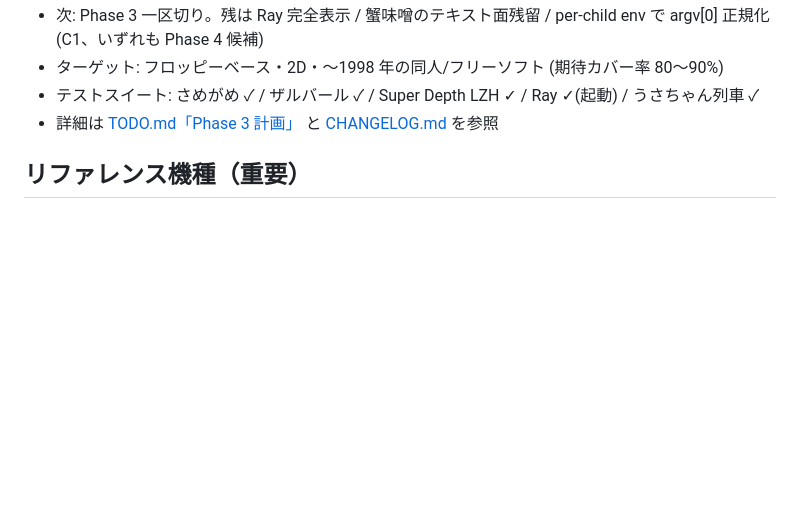
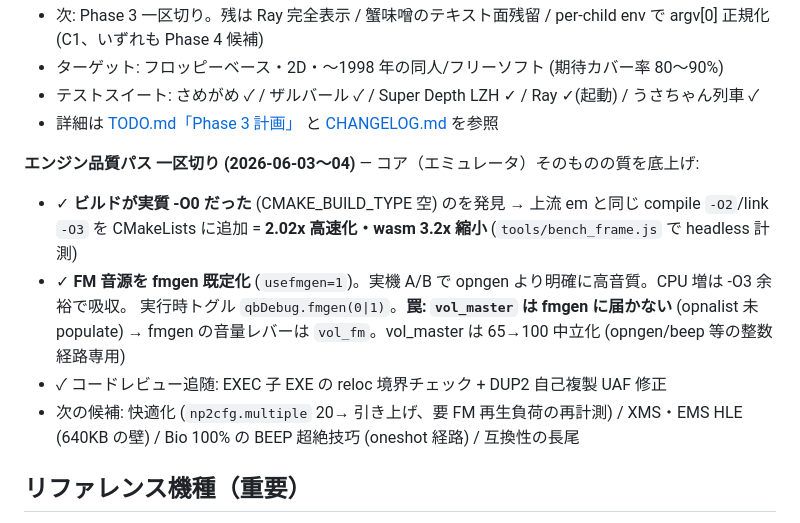
Before and after one commit to msonrm/quubee, a Markdown page: CLAUDE.md, the part around the change. GitHub-like rendering; blank space fills up the shorter version.

```diff
--- a/CLAUDE.md
+++ b/CLAUDE.md
@@ -58,6 +58,16 @@ MS-DOS も使わず（HLE-DOS + 合成 BIOS + MIT の NP2kai）、書庫ドロ
 - ターゲット: フロッピーベース・2D・〜1998 年の同人/フリーソフト (期待カバー率 80〜90%)
 - テストスイート: さめがめ ✓ / ザルバール ✓ / Super Depth LZH ✓ / Ray ✓(起動) / うさちゃん列車 ✓
 - 詳細は [TODO.md「Phase 3 計画」](TODO.md) と [CHANGELOG.md](CHANGELOG.md) を参照
+
+**エンジン品質パス 一区切り (2026-06-03〜04)** — コア（エミュレータ）そのものの質を底上げ:
+- ✓ **ビルドが実質 -O0 だった** (CMAKE_BUILD_TYPE 空) のを発見 → 上流 em と同じ compile `-O2`/link `-O3`
+  を CMakeLists に追加 = **2.02x 高速化・wasm 3.2x 縮小** (`tools/bench_frame.js` で headless 計測)
+- ✓ **FM 音源を fmgen 既定化** (`usefmgen=1`)。実機 A/B で opngen より明確に高音質。CPU 増は -O3 余裕で吸収。
+  実行時トグル `qbDebug.fmgen(0|1)`。**罠: `vol_master` は fmgen に届かない** (opnalist 未populate) →
+  fmgen の音量レバーは `vol_fm`。vol_master は 65→100 中立化 (opngen/beep 等の整数経路専用)
+- ✓ コードレビュー追随: EXEC 子 EXE の reloc 境界チェック + DUP2 自己複製 UAF 修正
+- 次の候補: 快適化 (`np2cfg.multiple` 20→ 引き上げ、要 FM 再生負荷の再計測) / XMS・EMS HLE (640KB の壁) /
+  Bio 100% の BEEP 超絶技巧 (oneshot 経路) / 互換性の長尾
 
 ## リファレンス機種（重要）
 
```
Also changed, not shown: TODO.md (+15 -0 lines).
